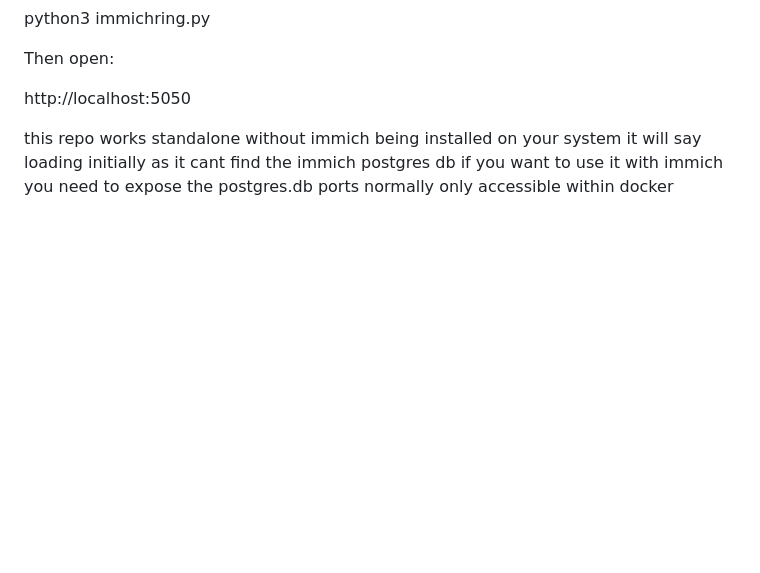
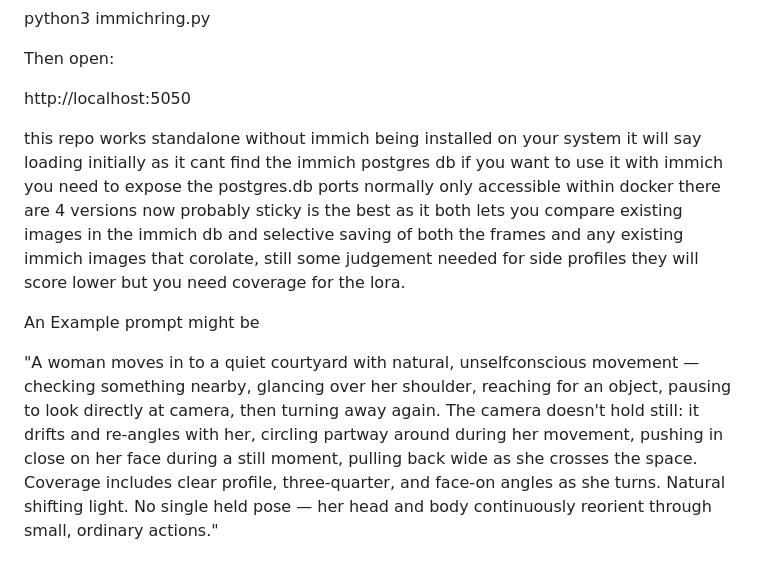
Before and after one commit to blackest/immich-ring-visualizer, a Markdown page: README.md, the part around the change. GitHub-like rendering; blank space fills up the shorter version.

Commit message:
Enhance README with immich usage instructions
Added details about using the repository with immich and provided an example prompt for usage.

```diff
--- a/README.md
+++ b/README.md
@@ -73,3 +73,10 @@ http://localhost:5050
 
 this repo works standalone without immich being installed on your system it will say loading initially as it cant find the immich postgres db
 if you want to use it with immich you need to expose the postgres.db ports normally only accessible within docker
+there are 4 versions now probably sticky is the best as it both lets you compare existing images in the immich db
+and selective saving of both the frames and any existing immich images that corolate, still some judgement needed for side profiles
+they will score lower but you need coverage for the lora.
+
+An Example prompt might be
+
+"A woman moves in to a quiet courtyard with natural, unselfconscious movement — checking something nearby, glancing over her shoulder, reaching for an object, pausing to look directly at camera, then turning away again. The camera doesn't hold still: it drifts and re-angles with her, circling partway around during her movement, pushing in close on her face during a still moment, pulling back wide as she crosses the space. Coverage includes clear profile, three-quarter, and face-on angles as she turns. Natural shifting light. No single held pose — her head and body continuously reorient through small, ordinary actions."
```
